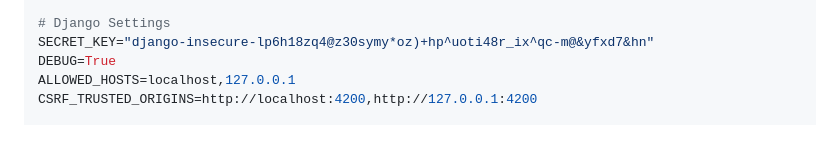
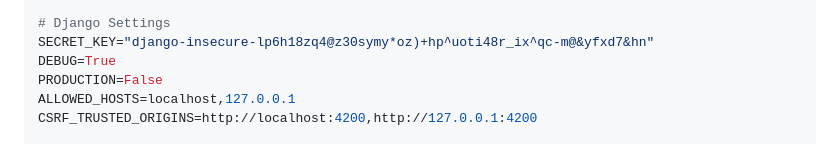
Before and after one commit to phischa/Videoflix_Backend, a Markdown page: README.md, the part around the change. Rendered like a GitHub page.

Commit message:
small readme update

```diff
--- a/README.md
+++ b/README.md
@@ -57,6 +57,7 @@ DJANGO_SUPERUSER_EMAIL=admin@example.com
 # Django Settings
 SECRET_KEY="django-insecure-lp6h18zq4@z30symy*oz)+hp^uoti48r_ix^qc-m@&yfxd7&hn"
 DEBUG=True
+PRODUCTION=False
 ALLOWED_HOSTS=localhost,127.0.0.1
 CSRF_TRUSTED_ORIGINS=http://localhost:4200,http://127.0.0.1:4200
 
```
